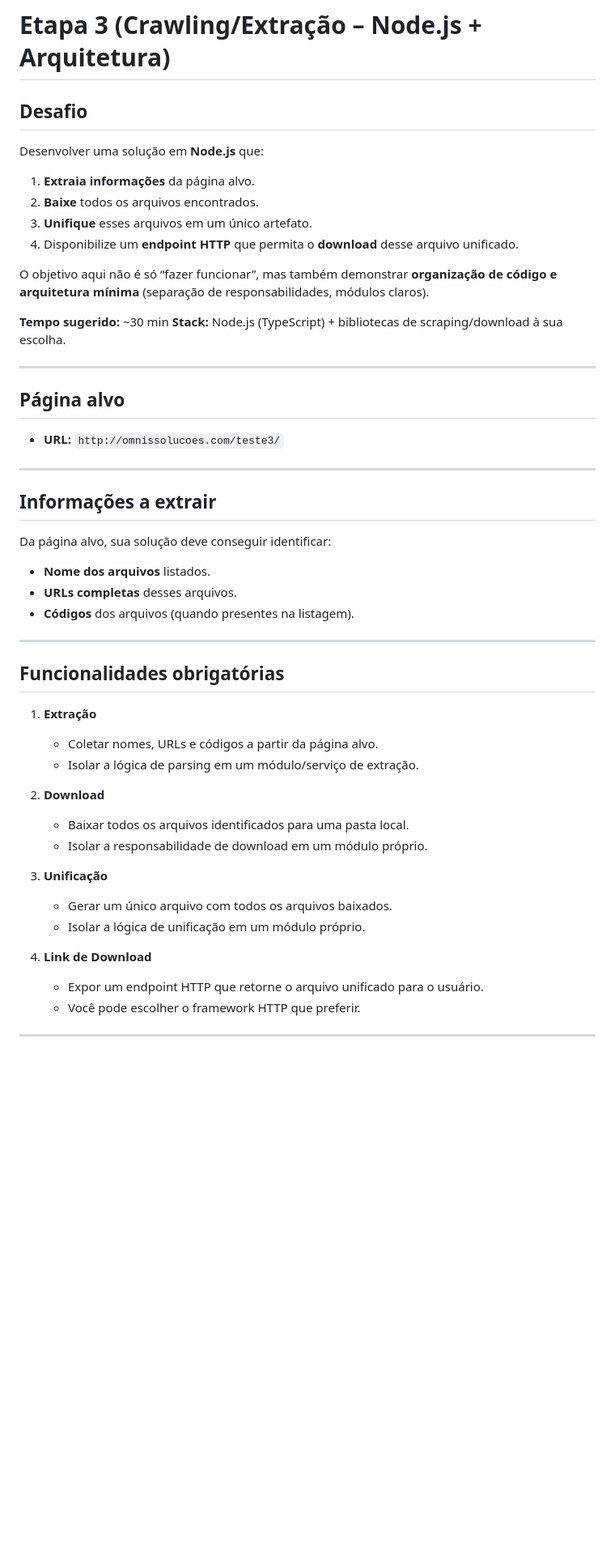
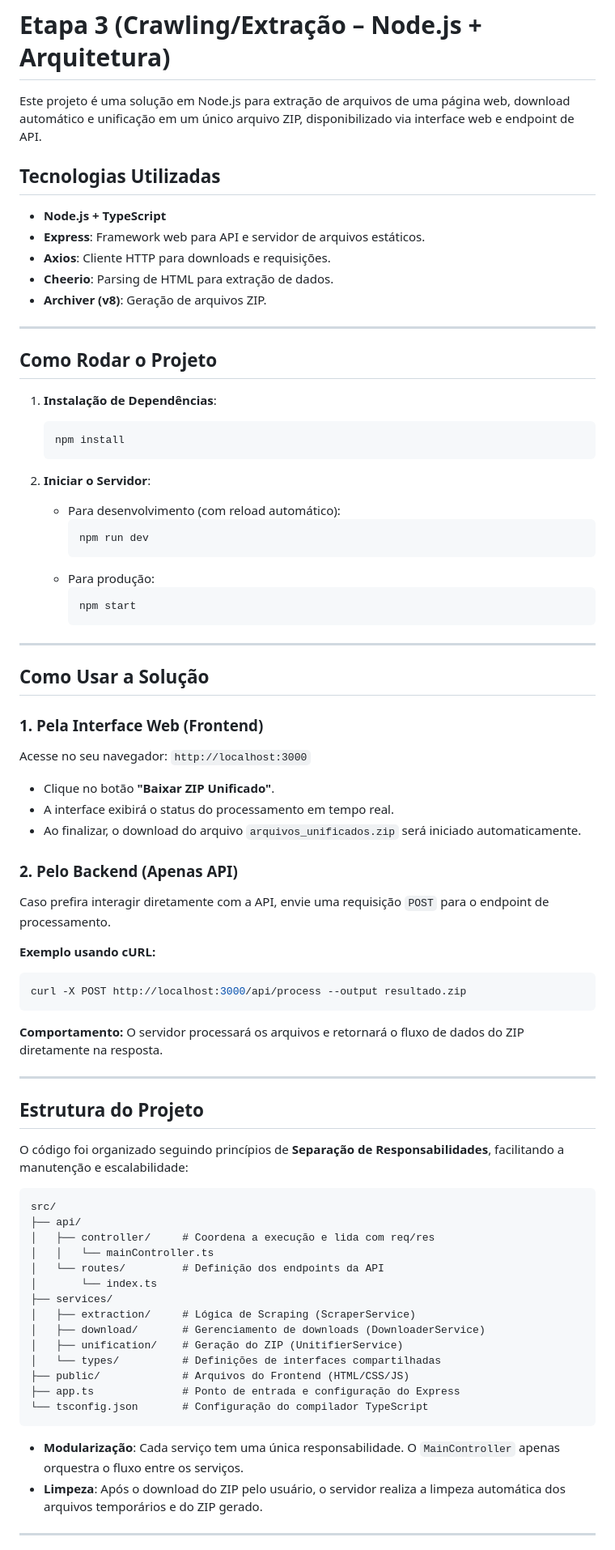
Before and after one commit to Luis-Carlos-Moraes/Etapa-3-Crawling-Extra-o-Node.js-Arquitetura-, a Markdown page: README.md, the part around one of its changes. Shown at 81% size. Drawn GitHub-style; blank space fills up the shorter version.

Commit message:
feat: Revise README to enhance project description, usage instructions, and modular structure

````diff
--- a/README.md
+++ b/README.md
@@ -1,58 +1,80 @@
 # Etapa 3 (Crawling/Extração – Node.js + Arquitetura)
 
-## Desafio
+Este projeto é uma solução em Node.js para extração de arquivos de uma página web, download automático e unificação em um único arquivo ZIP, disponibilizado via interface web e endpoint de API.
 
-Desenvolver uma solução em **Node.js** que:
+## Tecnologias Utilizadas
 
-1. **Extraia informações** da página alvo.
-2. **Baixe** todos os arquivos encontrados.
-3. **Unifique** esses arquivos em um único artefato.
-4. Disponibilize um **endpoint HTTP** que permita o **download** desse arquivo unificado.
-
-O objetivo aqui não é só “fazer funcionar”, mas também demonstrar **organização de código e arquitetura mínima** (separação de responsabilidades, módulos claros).
-
-**Tempo sugerido:** ~30 min
-**Stack:** Node.js (TypeScript) + bibliotecas de scraping/download à sua escolha.
+- **Node.js + TypeScript**
+- **Express**: Framework web para API e servidor de arquivos estáticos.
+- **Axios**: Cliente HTTP para downloads e requisições.
+- **Cheerio**: Parsing de HTML para extração de dados.
+- **Archiver (v8)**: Geração de arquivos ZIP.
 
 ---
 
-## Página alvo
+## Como Rodar o Projeto
 
-* **URL:** `http://omnissolucoes.com/teste3/`
+1. **Instalação de Dependências**:
+   ```bash
+   npm install
+   ```
+
+2. **Iniciar o Servidor**:
+   - Para desenvolvimento (com reload automático):
+     ```bash
+     npm run dev
+     ```
+   - Para produção:
+     ```bash
+     npm start
+     ```
 
 ---
 
-## Informações a extrair
+## Como Usar a Solução
 
-Da página alvo, sua solução deve conseguir identificar:
+### 1. Pela Interface Web (Frontend)
+Acesse no seu navegador: `http://localhost:3000`
 
-* **Nome dos arquivos** listados.
-* **URLs completas** desses arquivos.
-* **Códigos** dos arquivos (quando presentes na listagem).
+- Clique no botão **"Baixar ZIP Unificado"**.
+- A interface exibirá o status do processamento em tempo real.
+- Ao finalizar, o download do arquivo `arquivos_unificados.zip` será iniciado automaticamente.
+
+### 2. Pelo Backend (Apenas API)
+Caso prefira interagir diretamente com a API, envie uma requisição `POST` para o endpoint de processamento.
+
+**Exemplo usando cURL:**
+```bash
+curl -X POST http://localhost:3000/api/process --output resultado.zip
+```
+
+**Comportamento:** O servidor processará os arquivos e retornará o fluxo de dados do ZIP diretamente na resposta.
 
 ---
 
-## Funcionalidades obrigatórias
+## Estrutura do Projeto
 
-1. **Extração**
+O código foi organizado seguindo princípios de **Separação de Responsabilidades**, facilitando a manutenção e escalabilidade:
 
-   * Coletar nomes, URLs e códigos a partir da página alvo.
-   * Isolar a lógica de parsing em um módulo/serviço de extração.
+```text
+src/
+├── api/
+│   ├── controller/     # Coordena a execução e lida com req/res
+│   │   └── mainController.ts
+│   └── routes/         # Definição dos endpoints da API
+│       └── index.ts
+├── services/
+│   ├── extraction/     # Lógica de Scraping (ScraperService)
+│   ├── download/       # Gerenciamento de downloads (DownloaderService)
+│   ├── unification/    # Geração do ZIP (UnitifierService)
+│   └── types/          # Definições de interfaces compartilhadas
+├── public/             # Arquivos do Frontend (HTML/CSS/JS)
+├── app.ts              # Ponto de entrada e configuração do Express
+└── tsconfig.json       # Configuração do compilador TypeScript
+```
 
-2. **Download**
-
-   * Baixar todos os arquivos identificados para uma pasta local.
-   * Isolar a responsabilidade de download em um módulo próprio.
-
-3. **Unificação**
-
-   * Gerar um único arquivo com todos os arquivos baixados.
-   * Isolar a lógica de unificação em um módulo próprio.
-
-4. **Link de Download**
-
-   * Expor um endpoint HTTP que retorne o arquivo unificado para o usuário.
-   * Você pode escolher o framework HTTP que preferir.
+- **Modularização**: Cada serviço tem uma única responsabilidade. O `MainController` apenas orquestra o fluxo entre os serviços.
+- **Limpeza**: Após o download do ZIP pelo usuário, o servidor realiza a limpeza automática dos arquivos temporários e do ZIP gerado.
 
 ---
 
````
Also changed, not shown: other parts of README.md (+16 -68 lines).
